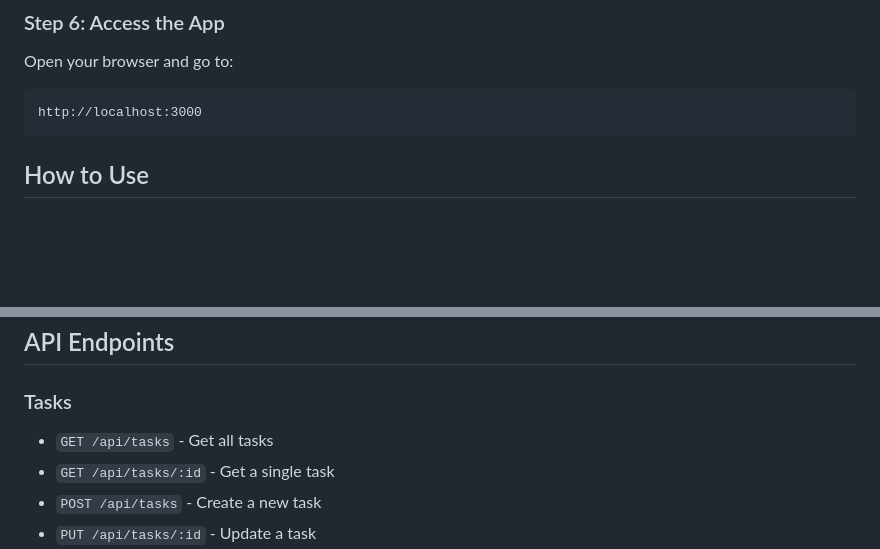
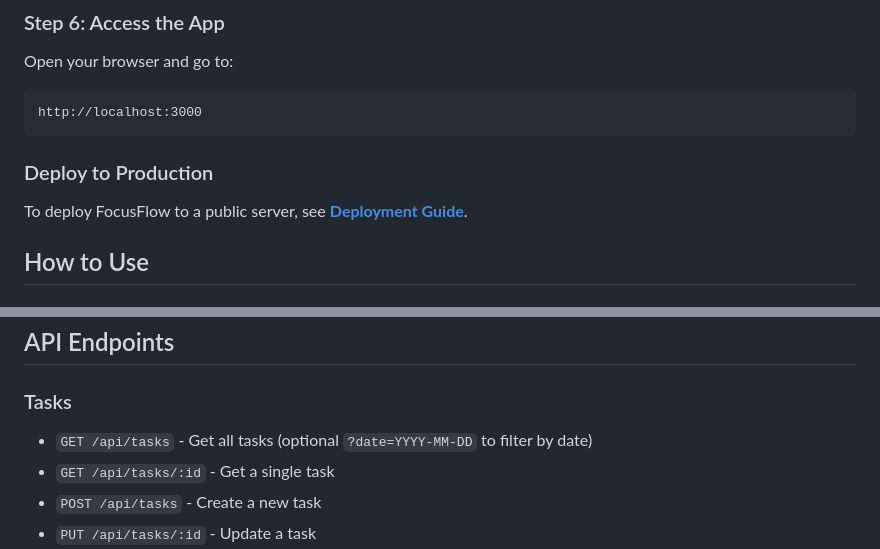
Before and after one commit to JINGJINGPAN1/FocusFlow, a Markdown page: README.md, 2 parts joined by grey strips. GitHub-like rendering; blank space fills up the shorter version.

````diff
--- a/README.md
+++ b/README.md
@@ -121,6 +118,10 @@ Open your browser and go to:
 ```
 http://localhost:3000
 ```
+
+### Deploy to Production
+
+To deploy FocusFlow to a public server, see **[Deployment Guide](docs/deployment.md)**.
 
 ## How to Use
 
@@ -215,7 +223,7 @@ FocusFlow/
 
 ### Tasks
 
-- `GET /api/tasks` - Get all tasks
+- `GET /api/tasks` - Get all tasks (optional `?date=YYYY-MM-DD` to filter by date)
 - `GET /api/tasks/:id` - Get a single task
 - `POST /api/tasks` - Create a new task
 - `PUT /api/tasks/:id` - Update a task
````
Also changed, not shown: other parts of README.md (+18 -9 lines).
